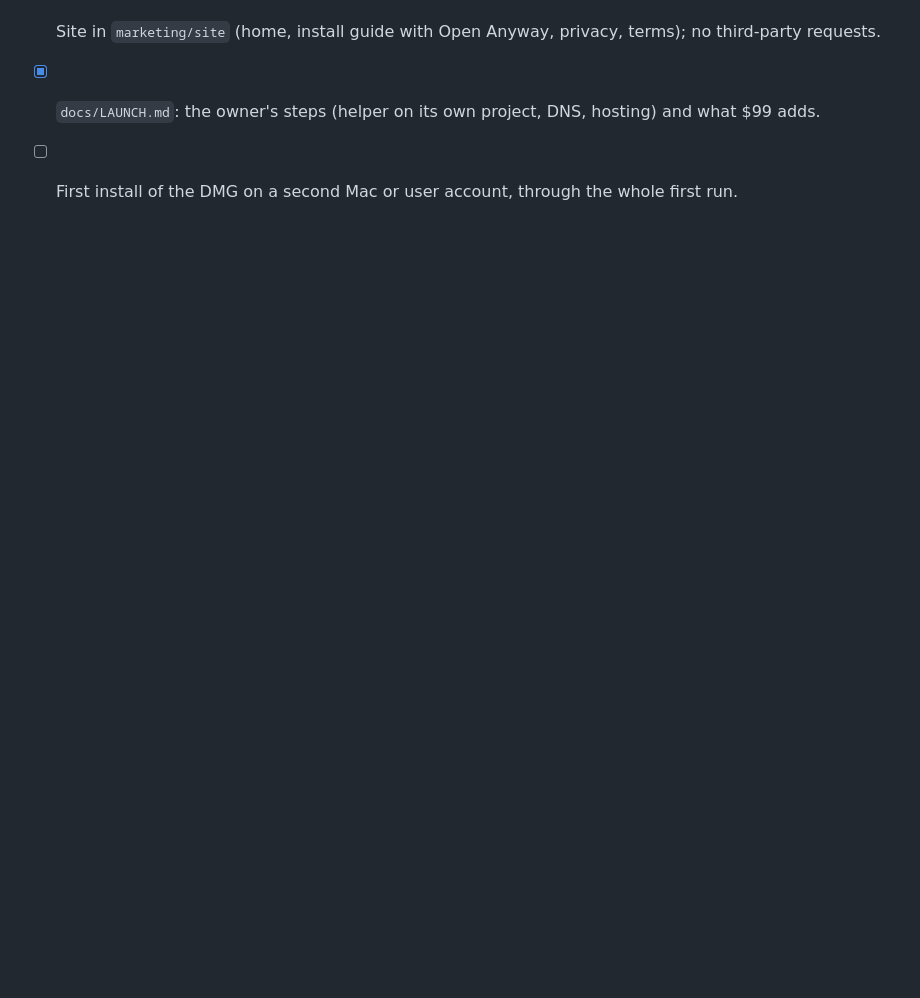
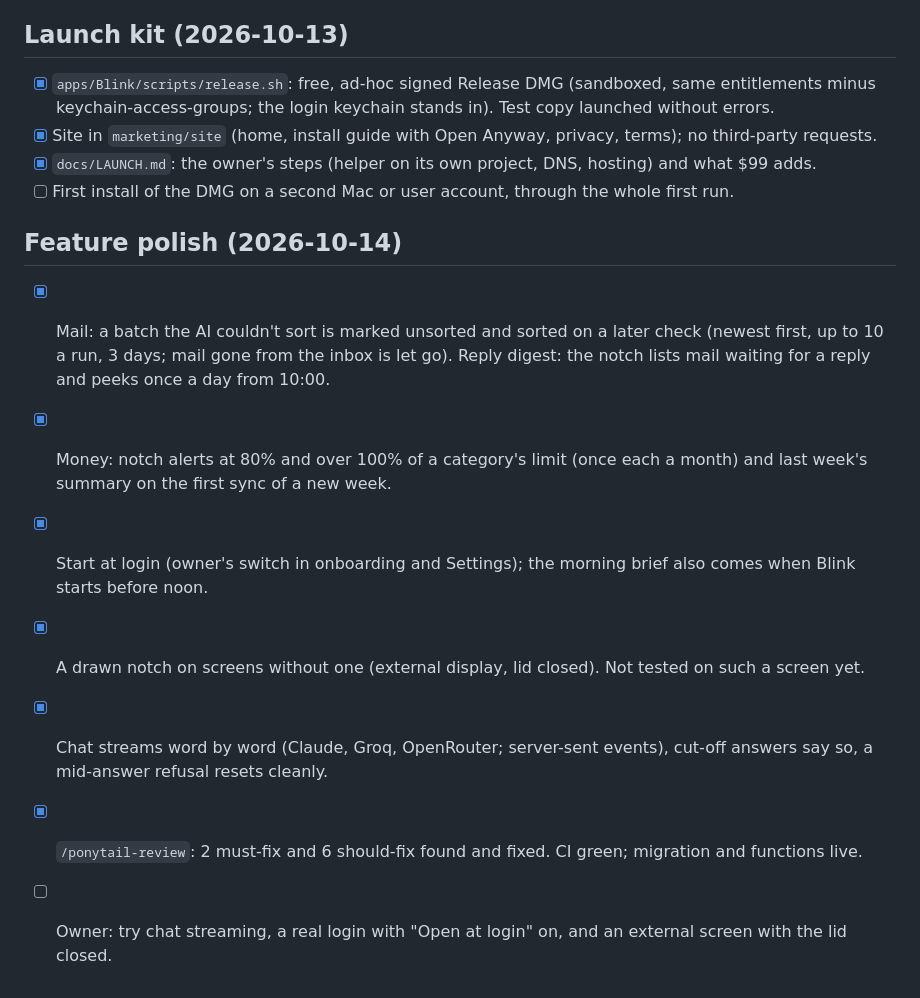
Before and after one commit to ux-abhi/idea1, a Markdown page: PHASE0.md, the part around the change. Rendered like a GitHub page; blank space fills up the shorter version.

Commit message:
docs: feature polish status
Co-Authored-By: Claude Opus 5.5 <noreply@anthropic.com>

```diff
--- a/PHASE0.md
+++ b/PHASE0.md
@@ -188,3 +188,12 @@ Owner, 2026-10-12: stop the iPhone for now, pending the paid Apple Developer acc
 - [x] Site in `marketing/site` (home, install guide with Open Anyway, privacy, terms); no third-party requests.
 - [x] `docs/LAUNCH.md`: the owner's steps (helper on its own project, DNS, hosting) and what $99 adds.
 - [ ] First install of the DMG on a second Mac or user account, through the whole first run.
+
+## Feature polish (2026-10-14)
+- [x] Mail: a batch the AI couldn't sort is marked unsorted and sorted on a later check (newest first, up to 10 a run, 3 days; mail gone from the inbox is let go). Reply digest: the notch lists mail waiting for a reply and peeks once a day from 10:00.
+- [x] Money: notch alerts at 80% and over 100% of a category's limit (once each a month) and last week's summary on the first sync of a new week.
+- [x] Start at login (owner's switch in onboarding and Settings); the morning brief also comes when Blink starts before noon.
+- [x] A drawn notch on screens without one (external display, lid closed). Not tested on such a screen yet.
+- [x] Chat streams word by word (Claude, Groq, OpenRouter; server-sent events), cut-off answers say so, a mid-answer refusal resets cleanly.
+- [x] `/ponytail-review`: 2 must-fix and 6 should-fix found and fixed. CI green; migration and functions live.
+- [ ] Owner: try chat streaming, a real login with "Open at login" on, and an external screen with the lid closed.
```
